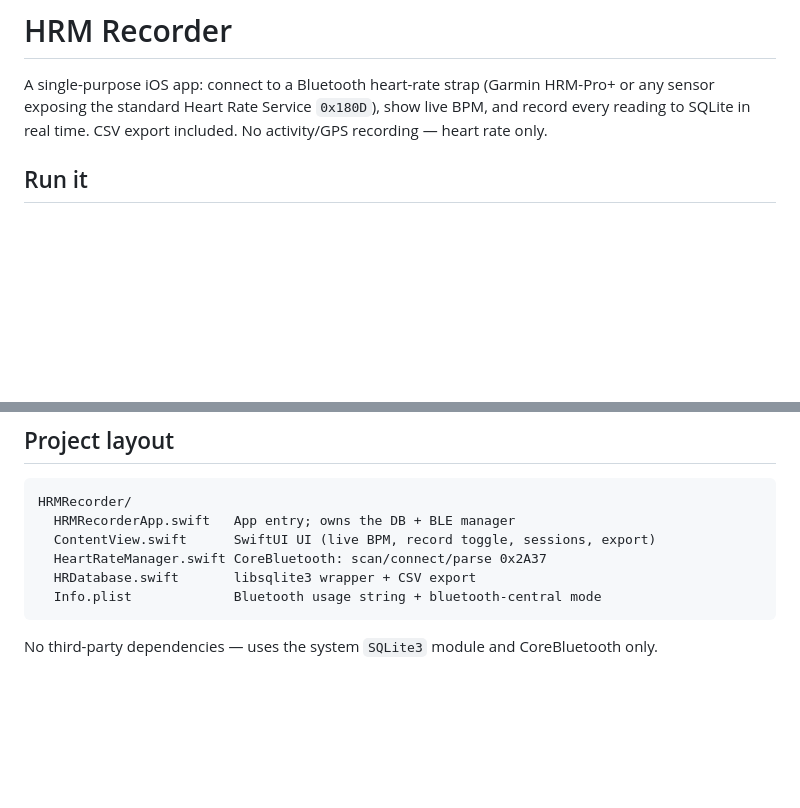
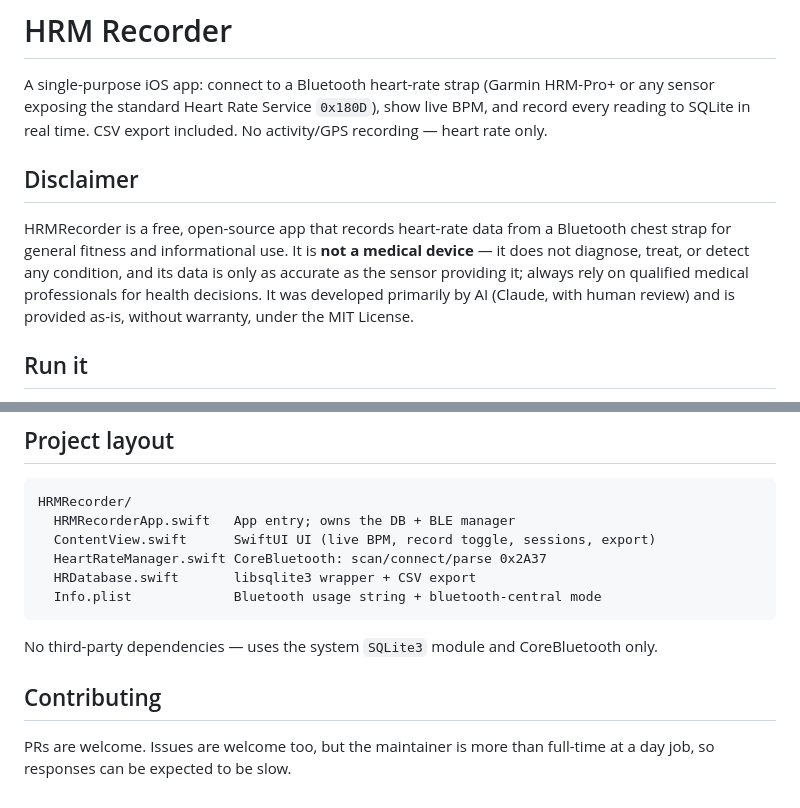
Before and after one commit to jmaddington/HRMRecorder, a Markdown page: README.md, 2 parts joined by grey strips. Rendered like a GitHub page; blank space fills up the shorter version.

Commit message:
docs(readme): disclaimer + contributing sections (HRMRecorder-9wx) [AI]
Adds a Disclaimer section (not a medical device, sensor-limited accuracy,
AI-developed, as-is under MIT) after the intro, and a Contributing section
(PRs/issues welcome, responses may be slow) at the end.

Co-Authored-By: Claude Fable 5 <noreply@anthropic.com>

```diff
--- a/README.md
+++ b/README.md
@@ -4,6 +4,16 @@ A single-purpose iOS app: connect to a Bluetooth heart-rate strap (Garmin
 HRM-Pro+ or any sensor exposing the standard Heart Rate Service `0x180D`),
 show live BPM, and record every reading to SQLite in real time. CSV export
 included. No activity/GPS recording — heart rate only.
+
+## Disclaimer
+
+HRMRecorder is a free, open-source app that records heart-rate data from a
+Bluetooth chest strap for general fitness and informational use. It is **not
+a medical device** — it does not diagnose, treat, or detect any condition,
+and its data is only as accurate as the sensor providing it; always rely on
+qualified medical professionals for health decisions. It was developed
+primarily by AI (Claude, with human review) and is provided as-is, without
+warranty, under the MIT License.
 
 ## Run it
 
@@ -101,3 +111,8 @@ HRMRecorder/
 
 No third-party dependencies — uses the system `SQLite3` module and
 CoreBluetooth only.
+
+## Contributing
+
+PRs are welcome. Issues are welcome too, but the maintainer is more than
+full-time at a day job, so responses can be expected to be slow.
```
